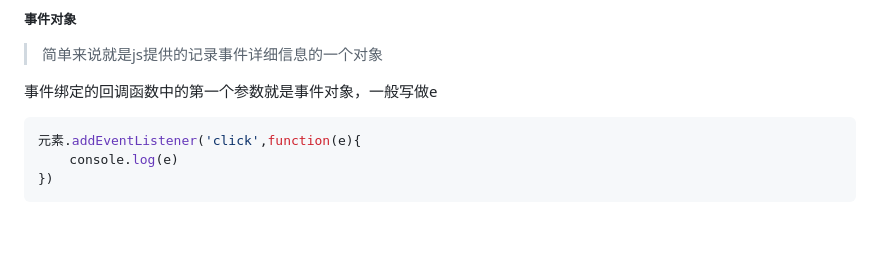
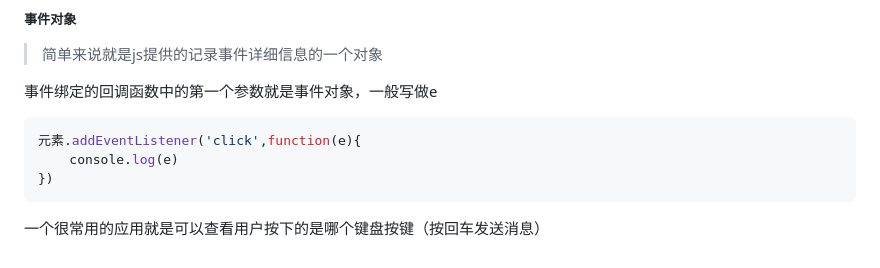
Before and after one commit to squirrelQWQ/Learning_Notes, a Markdown page: JavaScript笔记/JS笔记.md, the part around the change. GitHub-like rendering; blank space fills up the shorter version.

````diff
--- a/JavaScript笔记/JS笔记.md
+++ b/JavaScript笔记/JS笔记.md
@@ -311,3 +311,5 @@ clearInterval(n)		//关闭定时器
 	console.log(e)
 })
 ```
+
+一个很常用的应用就是可以查看用户按下的是哪个键盘按键（按回车发送消息）
````
Also changed, not shown: Python笔记/python基础笔记.md (+29 -0 lines).
